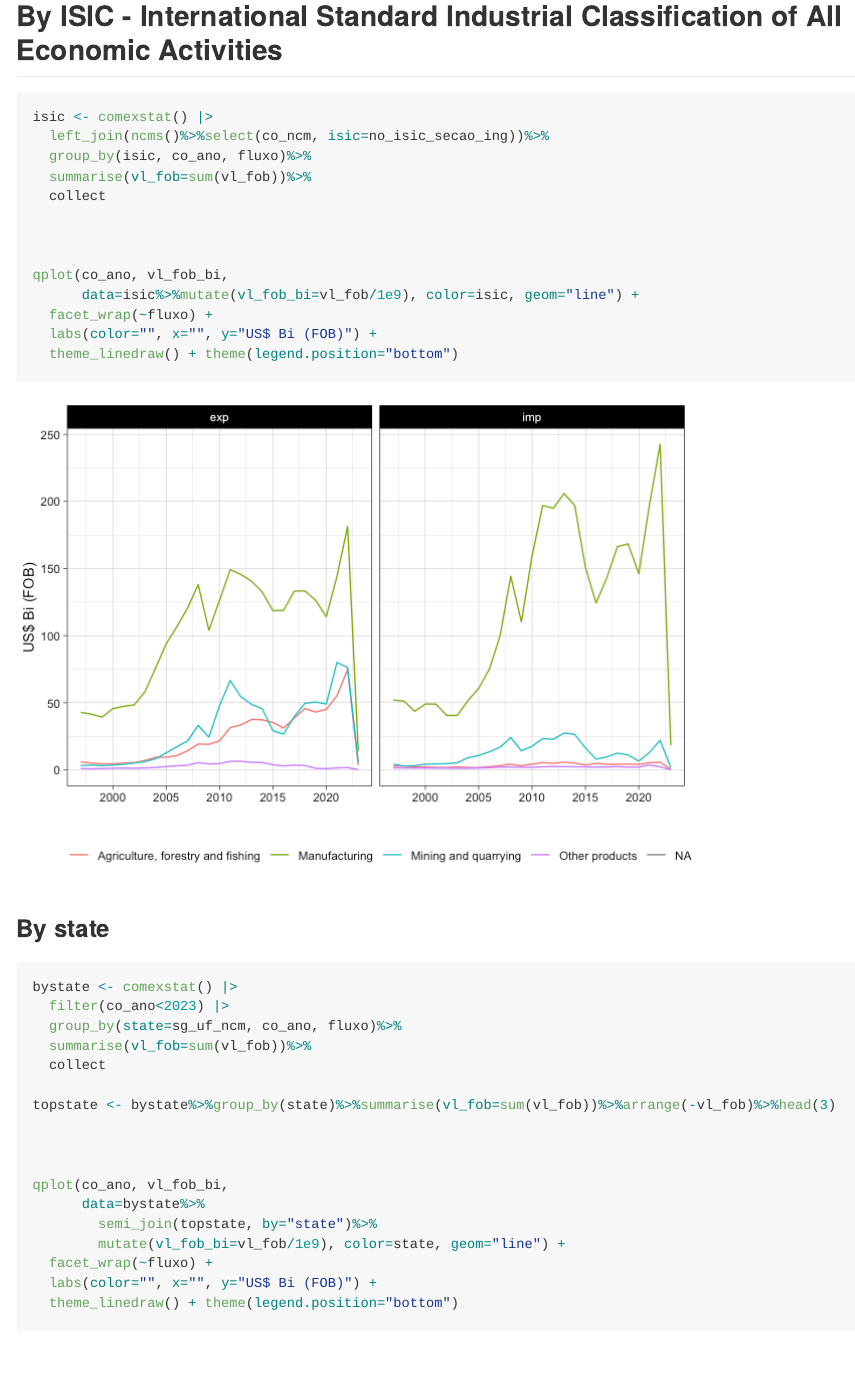
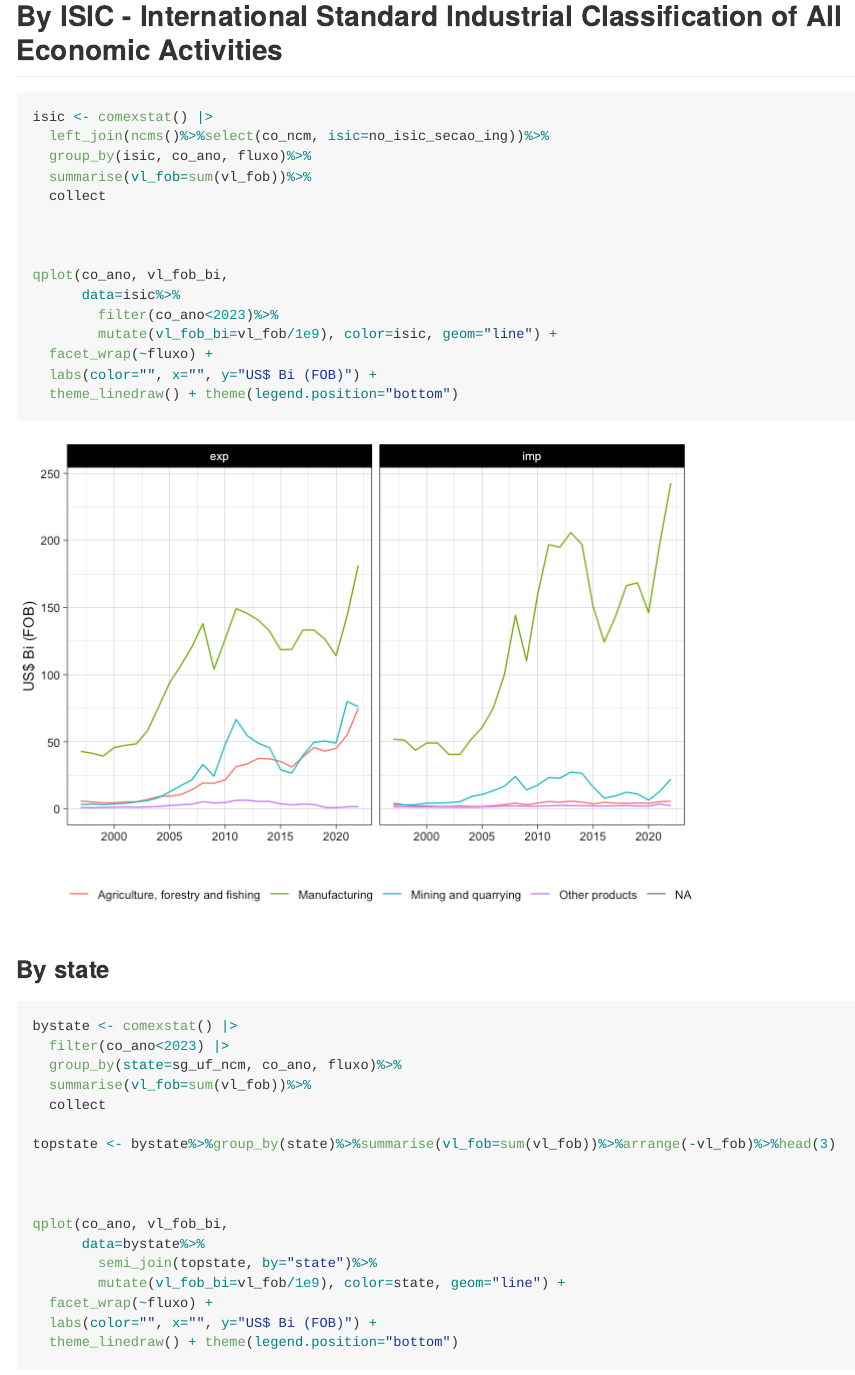
Before and after one commit to leoniedu/comexr, an R Markdown document (README.Rmd): the page in a window 1100 px wide, from 3040 px down. The pictures show the output file README.html that the author committed with the source, opened offline; long lines of code are wrapped.

Commit message:
readme update (use only complete years)

```diff
--- a/README.Rmd
+++ b/README.Rmd
@@ -115,7 +115,9 @@ isic <- comexstat() |>
 
 
 qplot(co_ano, vl_fob_bi,
-      data=isic%>%mutate(vl_fob_bi=vl_fob/1e9), color=isic, geom="line") +
+      data=isic%>%
+        filter(co_ano<2023)%>%
+        mutate(vl_fob_bi=vl_fob/1e9), color=isic, geom="line") +
   facet_wrap(~fluxo) +
   labs(color="", x="", y="US$ Bi (FOB)") +
   theme_linedraw() + theme(legend.position="bottom")
```
Also changed, not shown: README.html, README.md, README_files/figure-gfm/unnamed-chunk-4-1.png.
